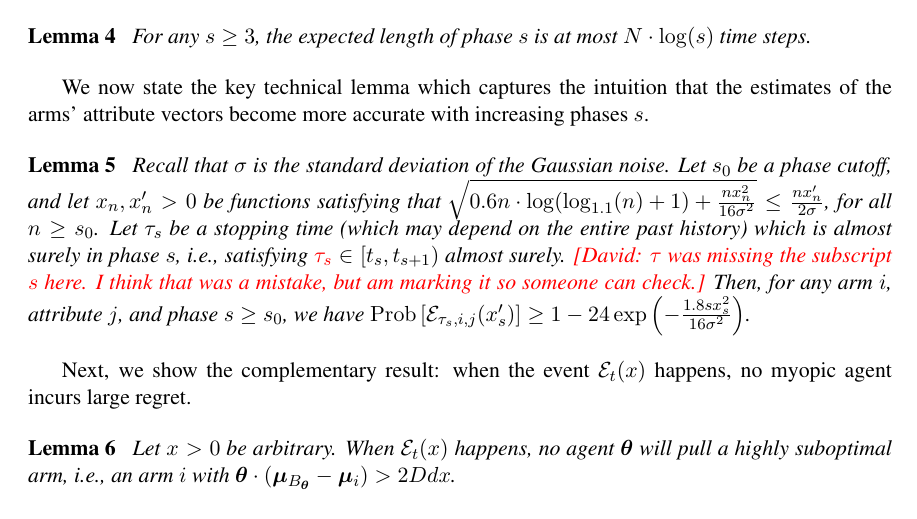
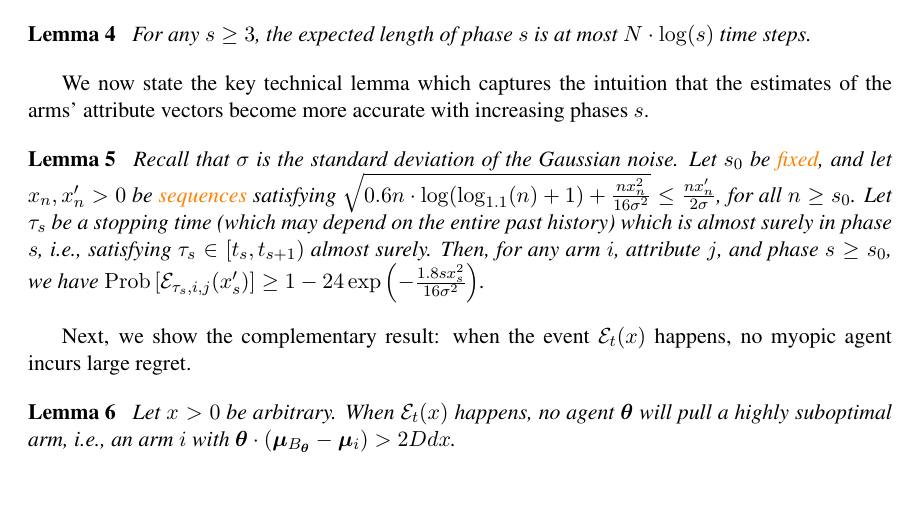
Before and after one commit to bangrui/Incentivizing_Exploration, a LaTeX thesis (colt.tex, which reads algorithm_general.tex): part of page 8 of 22, cut so that both start at the same text, the shorter picture padded with empty space. Compiled offline with pdfLaTeX.

Commit message:
edits to the end of section 4.1

```diff
--- a/algorithm_general.tex
+++ b/algorithm_general.tex
@@ -39,17 +39,15 @@ more accurate with increasing phases $s$.
 
 \begin{lemma} \label{lem:round-prob}
 Recall that $\sigma$ is the standard deviation of the Gaussian noise.
-Let \LatePhase be a phase cutoff,
-and let $x_n, x'_n > 0$ be functions satisfying that
+Let \LatePhase be \pfedit{fixed},
+and let $x_n, x'_n > 0$ be \pfedit{sequences} satisfying
 $\sqrt{0.6 n \cdot \log (\log_{1.1}(n) + 1) + \frac{n x_n^2}{16 \sigma^2}}
 \leq \frac{n x'_n}{2 \sigma}$,
 for all $n \geq \LatePhase$.
 Let $\tau_s$ be a stopping time
 (which may depend on the entire past history)
 which is almost surely in phase $s$,
-i.e., satisfying $\dkedit{\tau_s} \in [t_s, t_{s+1})$ almost surely.
-\dkcomment{$\tau$ was missing the subscript $s$ here. I think that was
-  a mistake, but am marking it so someone can check.}
+i.e., satisfying $\tau_s \in [t_s, t_{s+1})$ almost surely.
 Then, for any arm $i$, attribute $j$, and phase $s \geq \LatePhase$,
 we have
 $\Prob{\AccE{\tau_s}{i}{j}{x'_s}}
```
